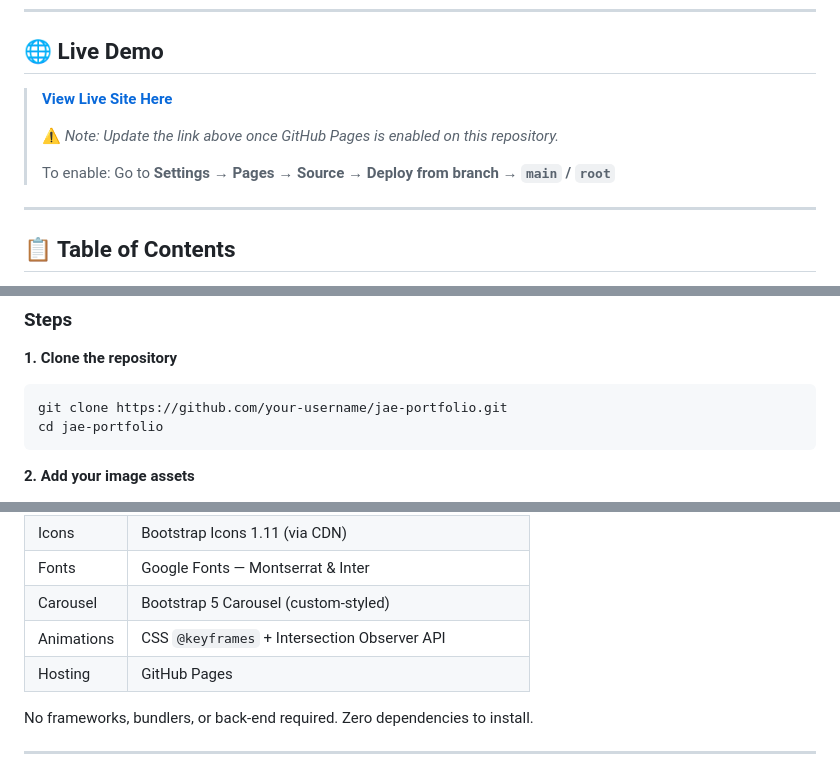
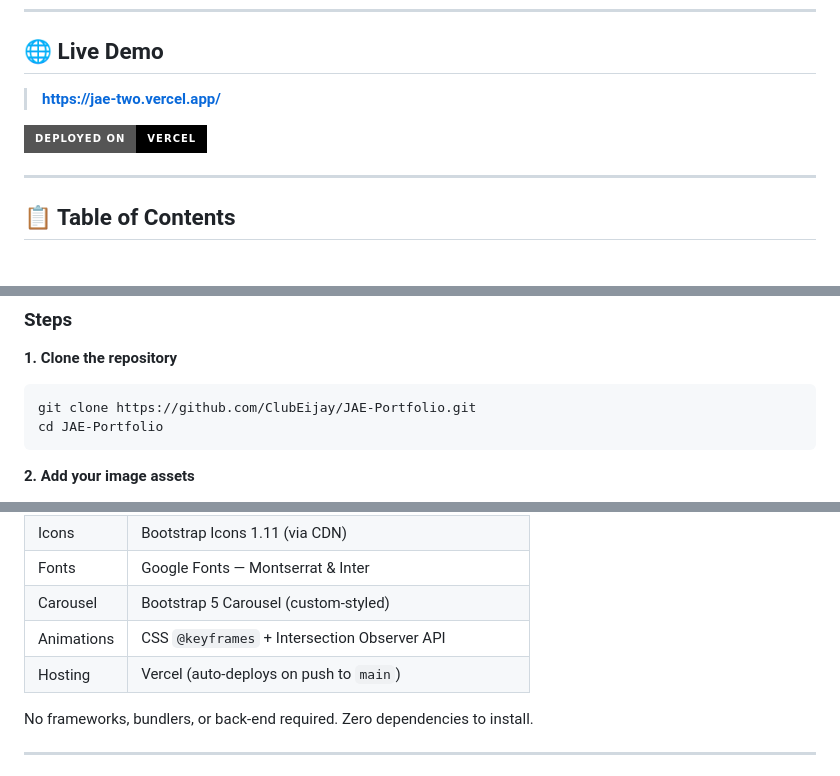
Before and after one commit to ClubEijay/JAE-Portfolio, a Markdown page: README.md, 3 parts joined by grey strips. Drawn GitHub-style; badges without logos.

Commit message:
docs: update README with live Vercel URL and correct repo link

````diff
--- a/README.md
+++ b/README.md
@@ -13,11 +13,9 @@
 
 ## 🌐 Live Demo
 
-> **[View Live Site Here](https://your-username.github.io/jae-portfolio/)**
->
-> ⚠️ *Note: Update the link above once GitHub Pages is enabled on this repository.*
->
-> To enable: Go to **Settings → Pages → Source → Deploy from branch → `main` / `root`**
+> **[https://jae-two.vercel.app/](https://jae-two.vercel.app/)**
+
+[![Deployed on Vercel](https://img.shields.io/badge/Deployed%20on-Vercel-000000?style=for-the-badge&logo=vercel&logoColor=white)](https://jae-two.vercel.app/)
 
 ---
 
@@ -107,8 +105,8 @@ This project requires **no build tools, no npm, no dependencies to install**. It
 **1. Clone the repository**
 
 ```bash
-git clone https://github.com/your-username/jae-portfolio.git
-cd jae-portfolio
+git clone https://github.com/ClubEijay/JAE-Portfolio.git
+cd JAE-Portfolio
 ```
 
 **2. Add your image assets**
@@ -172,7 +170,7 @@ All images are loaded from the `images/` folder. Use this table as a checklist b
 | Fonts | Google Fonts — Montserrat & Inter |
 | Carousel | Bootstrap 5 Carousel (custom-styled) |
 | Animations | CSS `@keyframes` + Intersection Observer API |
-| Hosting | GitHub Pages |
+| Hosting | Vercel (auto-deploys on push to `main`) |
 
 No frameworks, bundlers, or back-end required. Zero dependencies to install.
 
````
